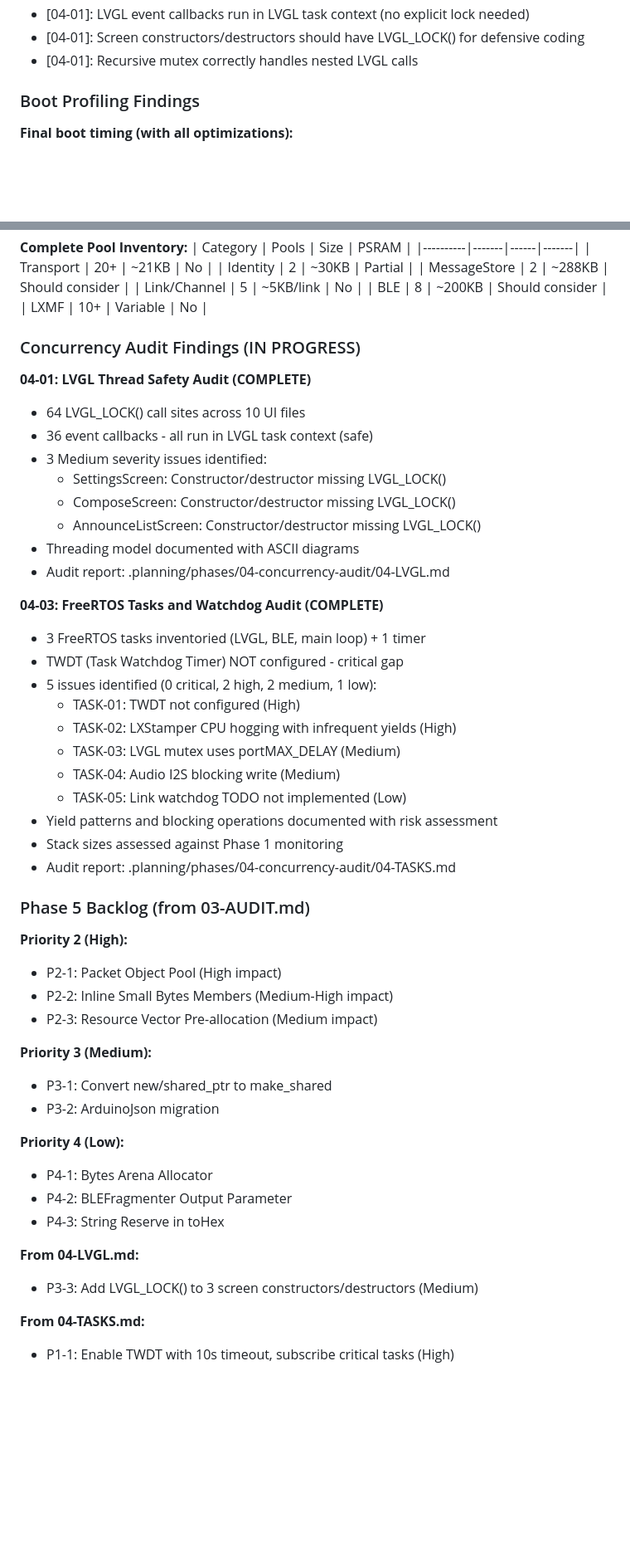
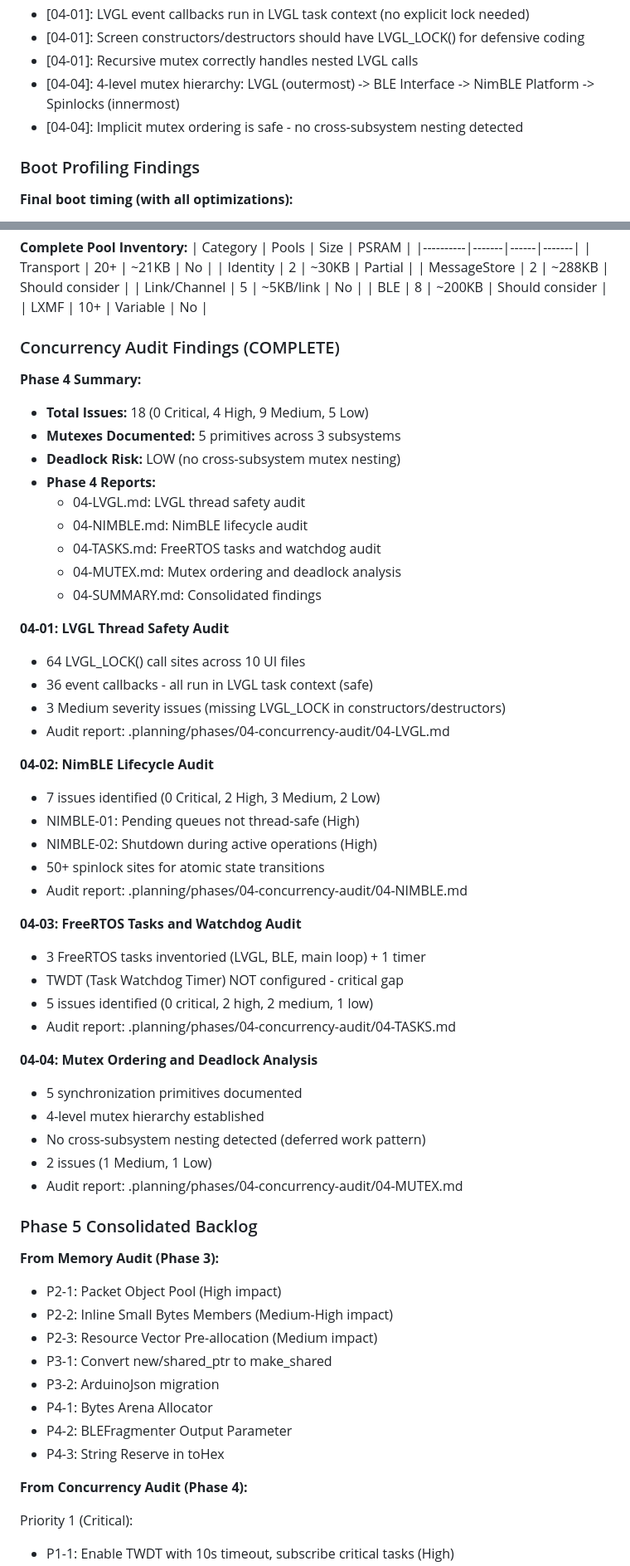
Before and after one commit to torlando-tech/microReticulum, a Markdown page: .planning/STATE.md, 2 parts joined by grey strips. Shown at 83% size. Drawn GitHub-style; blank space fills up the shorter version.

```diff
--- a/.planning/STATE.md
+++ b/.planning/STATE.md
@@ -67,6 +67,8 @@ Recent decisions affecting current work:
 - [04-01]: LVGL event callbacks run in LVGL task context (no explicit lock needed)
 - [04-01]: Screen constructors/destructors should have LVGL_LOCK() for defensive coding
 - [04-01]: Recursive mutex correctly handles nested LVGL calls
+- [04-04]: 4-level mutex hierarchy: LVGL (outermost) -> BLE Interface -> NimBLE Platform -> Spinlocks (innermost)
+- [04-04]: Implicit mutex ordering is safe - no cross-subsystem nesting detected
 
 ### Boot Profiling Findings
 
@@ -131,49 +133,58 @@ Recent decisions affecting current work:
 | BLE | 8 | ~200KB | Should consider |
 | LXMF | 10+ | Variable | No |
 
-### Concurrency Audit Findings (IN PROGRESS)
+### Concurrency Audit Findings (COMPLETE)
 
-**04-01: LVGL Thread Safety Audit (COMPLETE)**
+**Phase 4 Summary:**
+- **Total Issues:** 18 (0 Critical, 4 High, 9 Medium, 5 Low)
+- **Mutexes Documented:** 5 primitives across 3 subsystems
+- **Deadlock Risk:** LOW (no cross-subsystem mutex nesting)
+- **Phase 4 Reports:**
+  - 04-LVGL.md: LVGL thread safety audit
+  - 04-NIMBLE.md: NimBLE lifecycle audit
+  - 04-TASKS.md: FreeRTOS tasks and watchdog audit
+  - 04-MUTEX.md: Mutex ordering and deadlock analysis
+  - 04-SUMMARY.md: Consolidated findings
+
+**04-01: LVGL Thread Safety Audit**
 - 64 LVGL_LOCK() call sites across 10 UI files
 - 36 event callbacks - all run in LVGL task context (safe)
-- 3 Medium severity issues identified:
-  - SettingsScreen: Constructor/destructor missing LVGL_LOCK()
-  - ComposeScreen: Constructor/destructor missing LVGL_LOCK()
-  - AnnounceListScreen: Constructor/destructor missing LVGL_LOCK()
-- Threading model documented with ASCII diagrams
+- 3 Medium severity issues (missing LVGL_LOCK in constructors/destructors)
 - Audit report: .planning/phases/04-concurrency-audit/04-LVGL.md
 
-**04-03: FreeRTOS Tasks and Watchdog Audit (COMPLETE)**
+**04-02: NimBLE Lifecycle Audit**
+- 7 issues identified (0 Critical, 2 High, 3 Medium, 2 Low)
+- NIMBLE-01: Pending queues not thread-safe (High)
+- NIMBLE-02: Shutdown during active operations (High)
+- 50+ spinlock sites for atomic state transitions
+- Audit report: .planning/phases/04-concurrency-audit/04-NIMBLE.md
+
+**04-03: FreeRTOS Tasks and Watchdog Audit**
 - 3 FreeRTOS tasks inventoried (LVGL, BLE, main loop) + 1 timer
 - TWDT (Task Watchdog Timer) NOT configured - critical gap
-- 5 issues identified (0 critical, 2 high, 2 medium, 1 low):
-  - TASK-01: TWDT not configured (High)
-  - TASK-02: LXStamper CPU hogging with infrequent yields (High)
-  - TASK-03: LVGL mutex uses portMAX_DELAY (Medium)
-  - TASK-04: Audio I2S blocking write (Medium)
-  - TASK-05: Link watchdog TODO not implemented (Low)
-- Yield patterns and blocking operations documented with risk assessment
-- Stack sizes assessed against Phase 1 monitoring
+- 5 issues identified (0 critical, 2 high, 2 medium, 1 low)
 - Audit report: .planning/phases/04-concurrency-audit/04-TASKS.md
 
-### Phase 5 Backlog (from 03-AUDIT.md)
+**04-04: Mutex Ordering and Deadlock Analysis**
+- 5 synchronization primitives documented
+- 4-level mutex hierarchy established
+- No cross-subsystem nesting detected (deferred work pattern)
+- 2 issues (1 Medium, 1 Low)
+- Audit report: .planning/phases/04-concurrency-audit/04-MUTEX.md
 
-**Priority 2 (High):**
+### Phase 5 Consolidated Backlog
+
+**From Memory Audit (Phase 3):**
 - P2-1: Packet Object Pool (High impact)
 - P2-2: Inline Small Bytes Members (Medium-High impact)
 - P2-3: Resource Vector Pre-allocation (Medium impact)
-
-**Priority 3 (Medium):**
 - P3-1: Convert new/shared_ptr to make_shared
 - P3-2: ArduinoJson migration
-
-**Priority 4 (Low):**
 - P4-1: Bytes Arena Allocator
 - P4-2: BLEFragmenter Output Parameter
 - P4-3: String Reserve in toHex
 
-**From 04-LVGL.md:**
-- P3-3: Add LVGL_LOCK() to 3 screen constructors/destructors (Medium)
+**From Concurrency Audit (Phase 4):**
 
-**From 04-TASKS.md:**
+Priority 1 (Critical):
 - P1-1: Enable TWDT with 10s timeout, subscribe critical tasks (High)
```
Also changed, not shown: other parts of .planning/STATE.md (+37 -20 lines), 1 other file.
